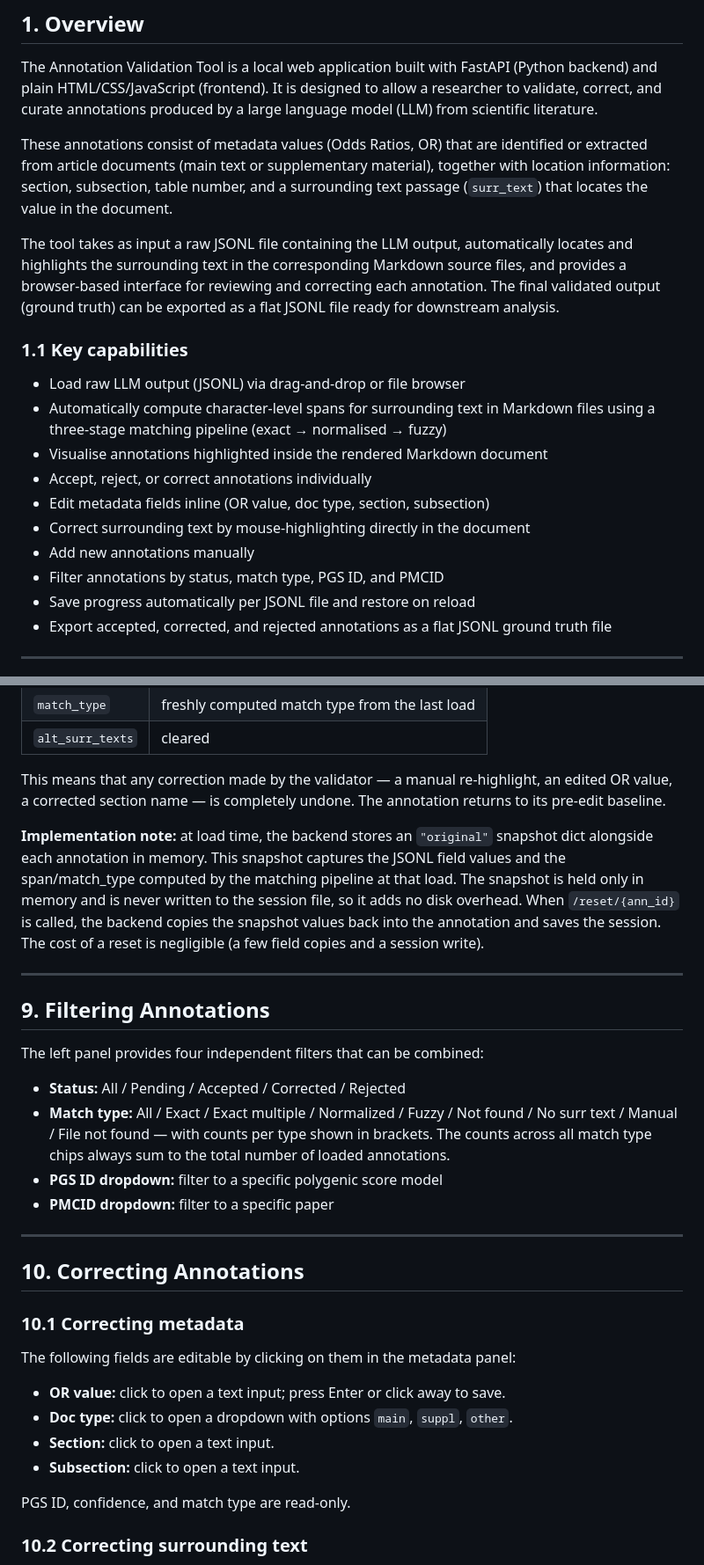
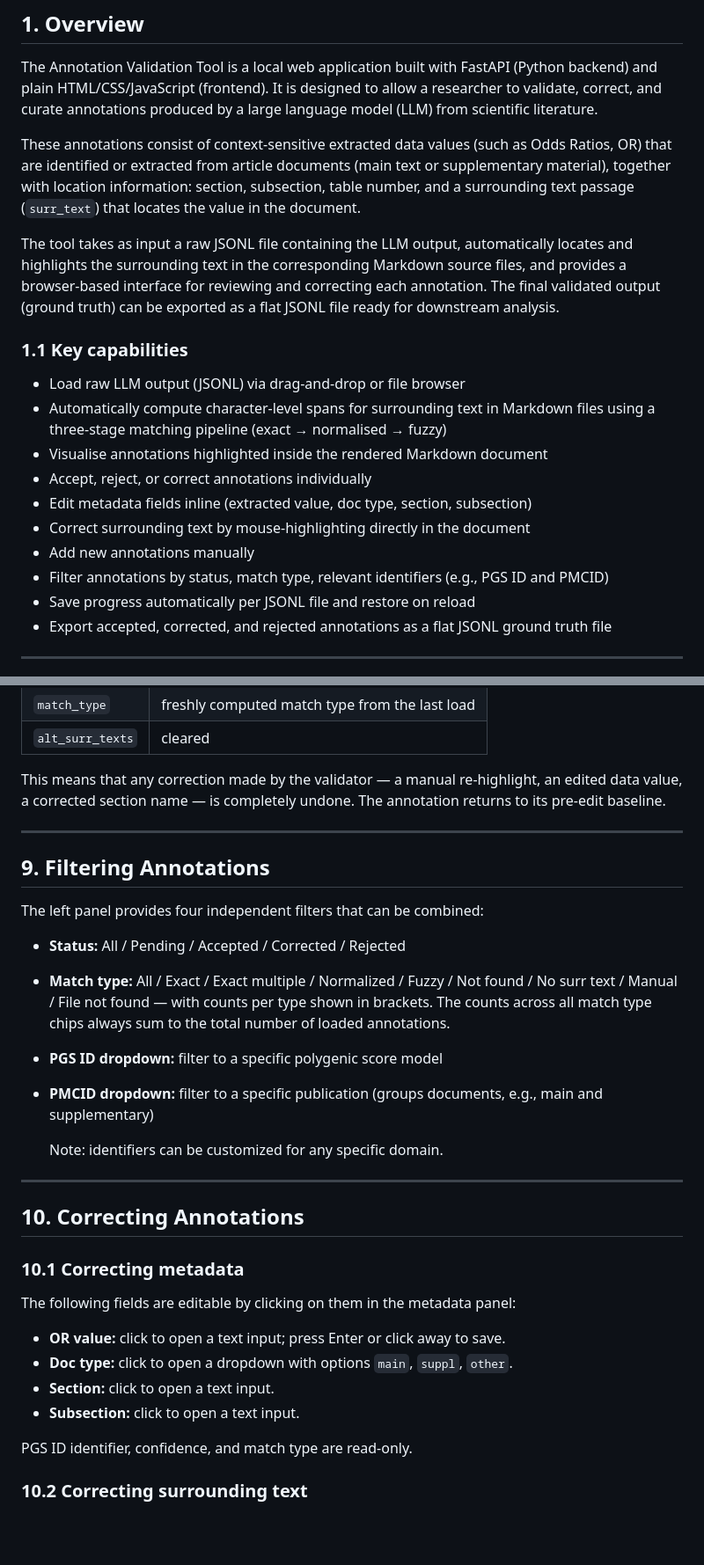
Before and after one commit to algarsi3/context, a Markdown page: README.md, 2 parts joined by grey strips. Shown at 88% size. GitHub-like rendering; blank space fills up the shorter version.

```diff
--- a/README.md
+++ b/README.md
@@ -8,7 +8,7 @@ Version 2.0 — April 2026
 
 The Annotation Validation Tool is a local web application built with FastAPI (Python backend) and plain HTML/CSS/JavaScript (frontend). It is designed to allow a researcher to validate, correct, and curate annotations produced by a large language model (LLM) from scientific literature.
 
-These annotations consist of metadata values (Odds Ratios, OR) that are identified or extracted from article documents (main text or supplementary material), together with location information: section, subsection, table number, and a surrounding text passage (`surr_text`) that locates the value in the document.
+These annotations consist of context-sensitive extracted data values (such as Odds Ratios, OR) that are identified or extracted from article documents (main text or supplementary material), together with location information: section, subsection, table number, and a surrounding text passage (`surr_text`) that locates the value in the document.
 
 The tool takes as input a raw JSONL file containing the LLM output, automatically locates and highlights the surrounding text in the corresponding Markdown source files, and provides a browser-based interface for reviewing and correcting each annotation. The final validated output (ground truth) can be exported as a flat JSONL file ready for downstream analysis.
 
@@ -18,10 +18,10 @@ The tool takes as input a raw JSONL file containing the LLM output, automaticall
 - Automatically compute character-level spans for surrounding text in Markdown files using a three-stage matching pipeline (exact → normalised → fuzzy)
 - Visualise annotations highlighted inside the rendered Markdown document
 - Accept, reject, or correct annotations individually
-- Edit metadata fields inline (OR value, doc type, section, subsection)
+- Edit metadata fields inline (extracted value, doc type, section, subsection)
 - Correct surrounding text by mouse-highlighting directly in the document
 - Add new annotations manually
-- Filter annotations by status, match type, PGS ID, and PMCID
+- Filter annotations by status, match type, relevant identifiers (e.g., PGS ID and PMCID)
 - Save progress automatically per JSONL file and restore on reload
 - Export accepted, corrected, and rejected annotations as a flat JSONL ground truth file
 
@@ -333,9 +328,7 @@ For `not_found` and `no_surr_text` matches, a yellow box shows the LLM's origina
 | `match_type` | freshly computed match type from the last load |
 | `alt_surr_texts` | cleared |
 
-This means that any correction made by the validator — a manual re-highlight, an edited OR value, a corrected section name — is completely undone. The annotation returns to its pre-edit baseline.
-
-**Implementation note:** at load time, the backend stores an `"original"` snapshot dict alongside each annotation in memory. This snapshot captures the JSONL field values and the span/match_type computed by the matching pipeline at that load. The snapshot is held only in memory and is never written to the session file, so it adds no disk overhead. When `/reset/{ann_id}` is called, the backend copies the snapshot values back into the annotation and saves the session. The cost of a reset is negligible (a few field copies and a session write).
+This means that any correction made by the validator — a manual re-highlight, an edited data value, a corrected section name — is completely undone. The annotation returns to its pre-edit baseline.
 
 ---
 
@@ -346,7 +339,9 @@ The left panel provides four independent filters that can be combined:
 - **Status:** All / Pending / Accepted / Corrected / Rejected
 - **Match type:** All / Exact / Exact multiple / Normalized / Fuzzy / Not found / No surr text / Manual / File not found — with counts per type shown in brackets. The counts across all match type chips always sum to the total number of loaded annotations.
 - **PGS ID dropdown:** filter to a specific polygenic score model
-- **PMCID dropdown:** filter to a specific paper
+- **PMCID dropdown:** filter to a specific publication (groups documents, e.g., main and supplementary)
+
+  Note: identifiers can be customized for any specific domain.
 
 ---
 
@@ -361,7 +356,7 @@ The following fields are editable by clicking on them in the metadata panel:
 - **Section:** click to open a text input.
 - **Subsection:** click to open a text input.
 
-PGS ID, confidence, and match type are read-only.
+PGS ID identifier, confidence, and match type are read-only.
 
 ### 10.2 Correcting surrounding text
 
```
Also changed, not shown: other parts of README.md (+1 -7 lines).
